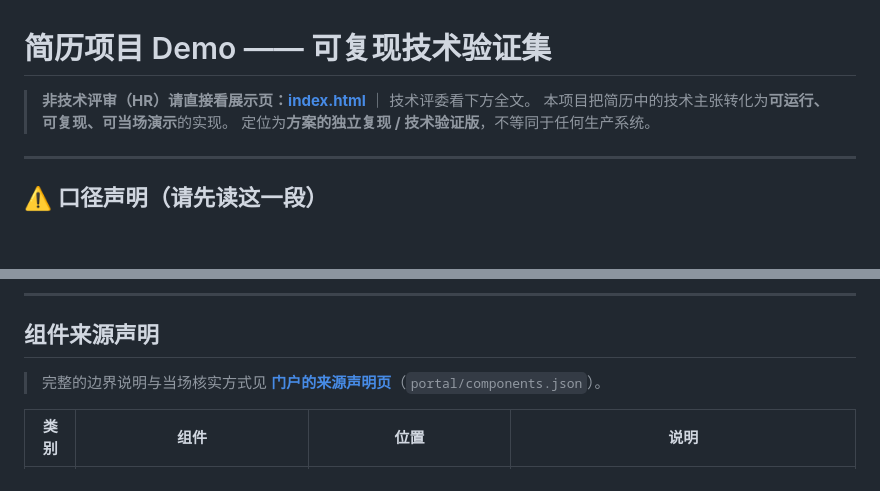
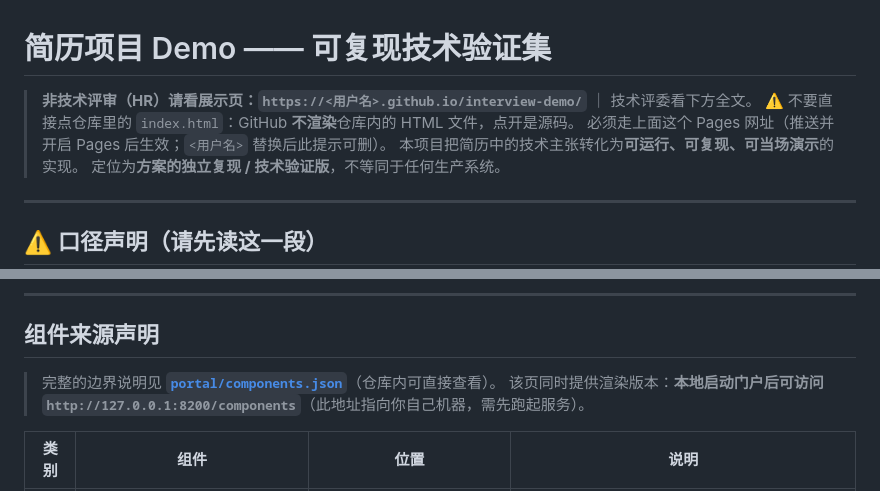
Before and after one commit to fangqwwq-ui/interview-demo, a Markdown page: README.md, 2 parts joined by grey strips. Rendered like a GitHub page; blank space fills up the shorter version.

Commit message:
docs: 修掉两处公开后必然失效的链接
- README 展示页入口改为 Pages 网址：GitHub 不渲染仓库内 HTML，
  直接点 index.html 只会看到源码
- README 来源声明链接从 http://127.0.0.1:8200/components 改为仓库内
  portal/components.json；localhost 地址降级为纯文本说明
- GITHUB_SETUP 自检清单补两条：<用户名> 三处替换、勿发 index.html 给 HR

```diff
--- a/README.md
+++ b/README.md
@@ -1,6 +1,8 @@
 # 简历项目 Demo —— 可复现技术验证集
 
-> **非技术评审（HR）请直接看展示页：[index.html](./index.html)** ｜ 技术评委看下方全文。
+> **非技术评审（HR）请看展示页：`https://<用户名>.github.io/interview-demo/`** ｜ 技术评委看下方全文。
+> ⚠️ 不要直接点仓库里的 `index.html`：GitHub **不渲染**仓库内的 HTML 文件，点开是源码。
+> 必须走上面这个 Pages 网址（推送并开启 Pages 后生效；`<用户名>` 替换后此提示可删）。
 > 本项目把简历中的技术主张转化为**可运行、可复现、可当场演示**的实现。
 > 定位为**方案的独立复现 / 技术验证版**，不等同于任何生产系统。
 
@@ -16,7 +18,8 @@
 
 ## 组件来源声明
 
-> 完整的边界说明与当场核实方式见 **[门户的来源声明页](http://127.0.0.1:8200/components)**（`portal/components.json`）。
+> 完整的边界说明见 **[`portal/components.json`](./portal/components.json)**（仓库内可直接查看）。
+> 该页同时提供渲染版本：**本地启动门户后可访问 `http://127.0.0.1:8200/components`**（此地址指向你自己机器，需先跑起服务）。
 
 | 类别 | 组件 | 位置 | 说明 |
 |---|---|---|---|
```
Also changed, not shown: GITHUB_SETUP.md (+4 -0 lines).
